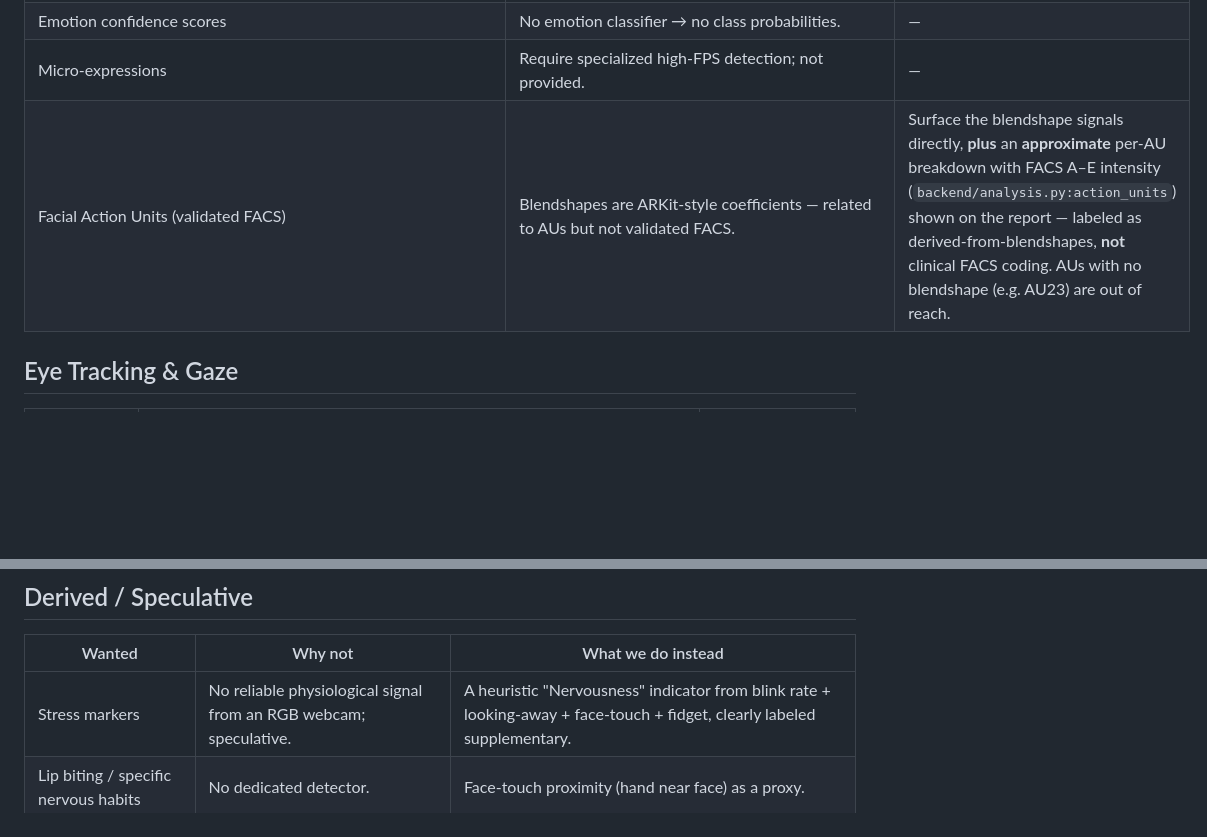
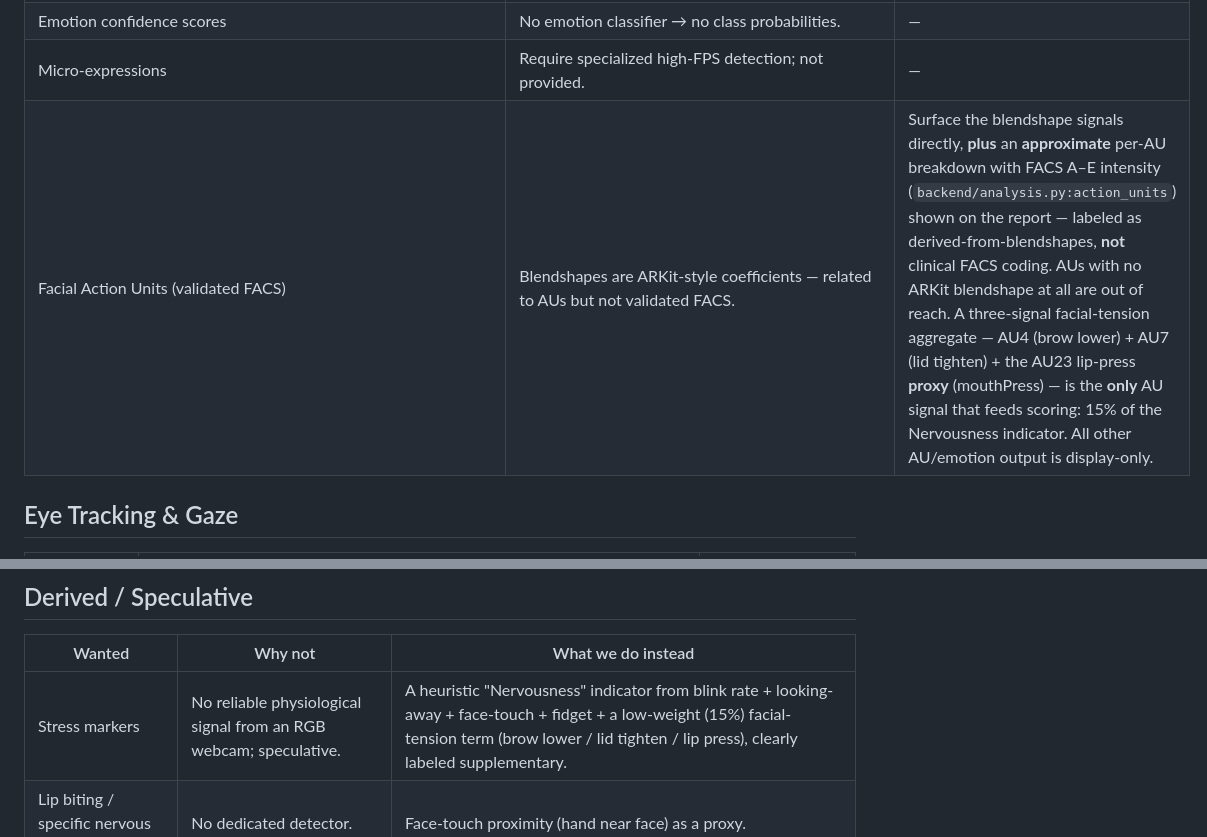
Before and after one commit to undesputed/practice-interview, a Markdown page: docs/features/mediapipe-limitations.md, 2 parts joined by grey strips. Rendered like a GitHub page; blank space fills up the shorter version.

```diff
--- a/docs/features/mediapipe-limitations.md
+++ b/docs/features/mediapipe-limitations.md
@@ -19,7 +19,7 @@ stack. They are intentionally **omitted** from the review page rather than faked
 | Labeled basic emotions (happy/sad/angry/surprised/fearful/disgusted/neutral/contempt) | MediaPipe ships **no native** emotion classifier — only blendshape *coefficients*. We add a **heuristic EMFACS mapping** (`backend/analysis.py:emotion_from_blendshapes`) that infers 8 classes (the 7 basics plus **Contempt**, detected via an asymmetric smile + dimpler) from those coefficients, shown **beside** the DeepFace track for comparison. It is an inference (accuracy/bias-prone, legally restricted in hiring), labeled as supplementary and **never used for scoring**. | Raw expression signals (smile intensity, eyebrow raise, mouth/eye openness) **plus** the labeled heuristic track, both transparent. |
 | Emotion confidence scores | No emotion classifier → no class probabilities. | — |
 | Micro-expressions | Require specialized high-FPS detection; not provided. | — |
-| Facial Action Units (validated FACS) | Blendshapes are ARKit-style coefficients — related to AUs but not validated FACS. | Surface the blendshape signals directly, **plus** an **approximate** per-AU breakdown with FACS A–E intensity (`backend/analysis.py:action_units`) shown on the report — labeled as derived-from-blendshapes, **not** clinical FACS coding. AUs with no blendshape (e.g. AU23) are out of reach. |
+| Facial Action Units (validated FACS) | Blendshapes are ARKit-style coefficients — related to AUs but not validated FACS. | Surface the blendshape signals directly, **plus** an **approximate** per-AU breakdown with FACS A–E intensity (`backend/analysis.py:action_units`) shown on the report — labeled as derived-from-blendshapes, **not** clinical FACS coding. AUs with no ARKit blendshape at all are out of reach. A three-signal facial-tension aggregate — AU4 (brow lower) + AU7 (lid tighten) + the AU23 lip-press **proxy** (mouthPress) — is the **only** AU signal that feeds scoring: 15% of the Nervousness indicator. All other AU/emotion output is display-only. |
 
 ## Eye Tracking & Gaze
 | Wanted | Why not | What we do instead |
@@ -48,7 +48,7 @@ stack. They are intentionally **omitted** from the review page rather than faked
 ## Derived / Speculative
 | Wanted | Why not | What we do instead |
 |--------|---------|--------------------|
-| Stress markers | No reliable physiological signal from an RGB webcam; speculative. | A heuristic "Nervousness" indicator from blink rate + looking-away + face-touch + fidget, clearly labeled supplementary. |
+| Stress markers | No reliable physiological signal from an RGB webcam; speculative. | A heuristic "Nervousness" indicator from blink rate + looking-away + face-touch + fidget + a low-weight (15%) facial-tension term (brow lower / lid tighten / lip press), clearly labeled supplementary. |
 | Lip biting / specific nervous habits | No dedicated detector. | Face-touch proximity (hand near face) as a proxy. |
 | Authenticity indicator | Not reliably measurable. | — |
 
```
Also changed, not shown: docs/features/readiness-scoring-criteria.md (added, +138 -0 lines).
